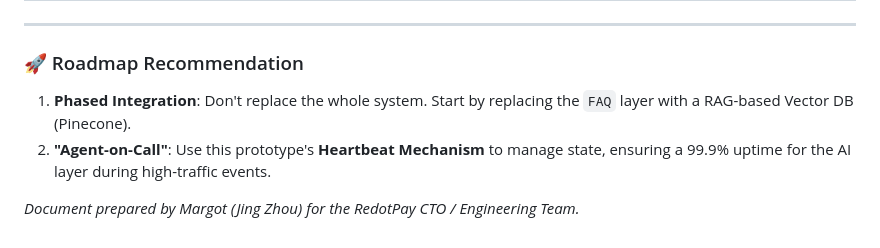
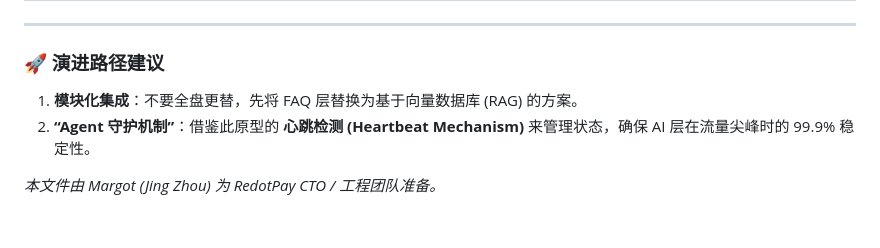
Before and after one commit to joe-ging/redotpay-ai-audit-demo, a Markdown page: PROTOTYPE_VS_PRODUCTION.md, the part around one of its changes. Rendered like a GitHub page.

Commit message:
docs: translate prototype roadmap to Chinese

```diff
--- a/PROTOTYPE_VS_PRODUCTION.md
+++ b/PROTOTYPE_VS_PRODUCTION.md
@@ -46,8 +46,8 @@ This document outlines the technical gap between this **v1 Prototype** and the *
 
 ---
 
-### 🚀 Roadmap Recommendation
-1. **Phased Integration**: Don't replace the whole system. Start by replacing the `FAQ` layer with a RAG-based Vector DB (Pinecone).
-2. **"Agent-on-Call"**: Use this prototype's **Heartbeat Mechanism** to manage state, ensuring a 99.9% uptime for the AI layer during high-traffic events.
+### 🚀 演进路径建议
+1. **模块化集成**：不要全盘更替，先将 FAQ 层替换为基于向量数据库 (RAG) 的方案。
+2. **“Agent 守护机制”**：借鉴此原型的 **心跳检测 (Heartbeat Mechanism)** 来管理状态，确保 AI 层在流量尖峰时的 99.9% 稳定性。
 
-*Document prepared by Margot (Jing Zhou) for the RedotPay CTO / Engineering Team.*
+*本文件由 Margot (Jing Zhou) 为 RedotPay CTO / 工程团队准备。*
```
Also changed, not shown: other parts of PROTOTYPE_VS_PRODUCTION.md (+27 -27 lines).
